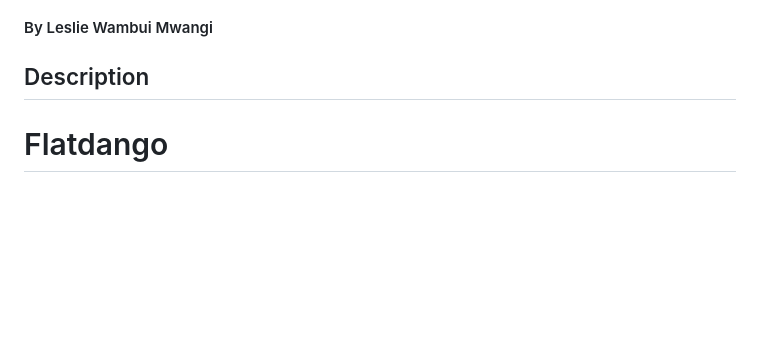
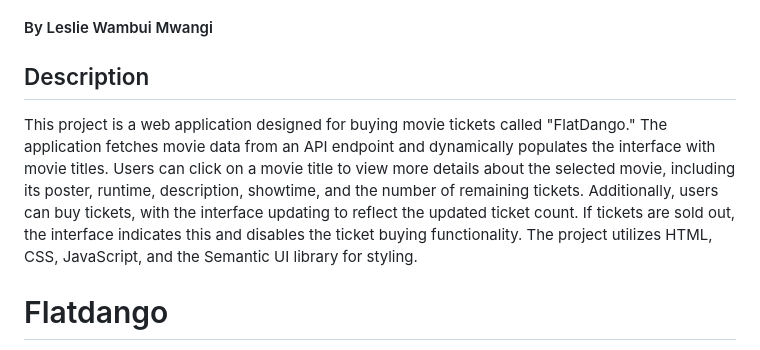
Before and after one commit to Lesliemwangi/SA.03-WK3-Code-Challenge, a Markdown page: README.md, the part around the change. Drawn GitHub-style; blank space fills up the shorter version.

Commit message:
code-challenge

```diff
--- a/README.md
+++ b/README.md
@@ -5,6 +5,8 @@
 #### By Leslie Wambui Mwangi
 
 ## Description
+
+This project is a web application designed for buying movie tickets called "FlatDango." The application fetches movie data from an API endpoint and dynamically populates the interface with movie titles. Users can click on a movie title to view more details about the selected movie, including its poster, runtime, description, showtime, and the number of remaining tickets. Additionally, users can buy tickets, with the interface updating to reflect the updated ticket count. If tickets are sold out, the interface indicates this and disables the ticket buying functionality. The project utilizes HTML, CSS, JavaScript, and the Semantic UI library for styling.
 
 # Flatdango
 
```
